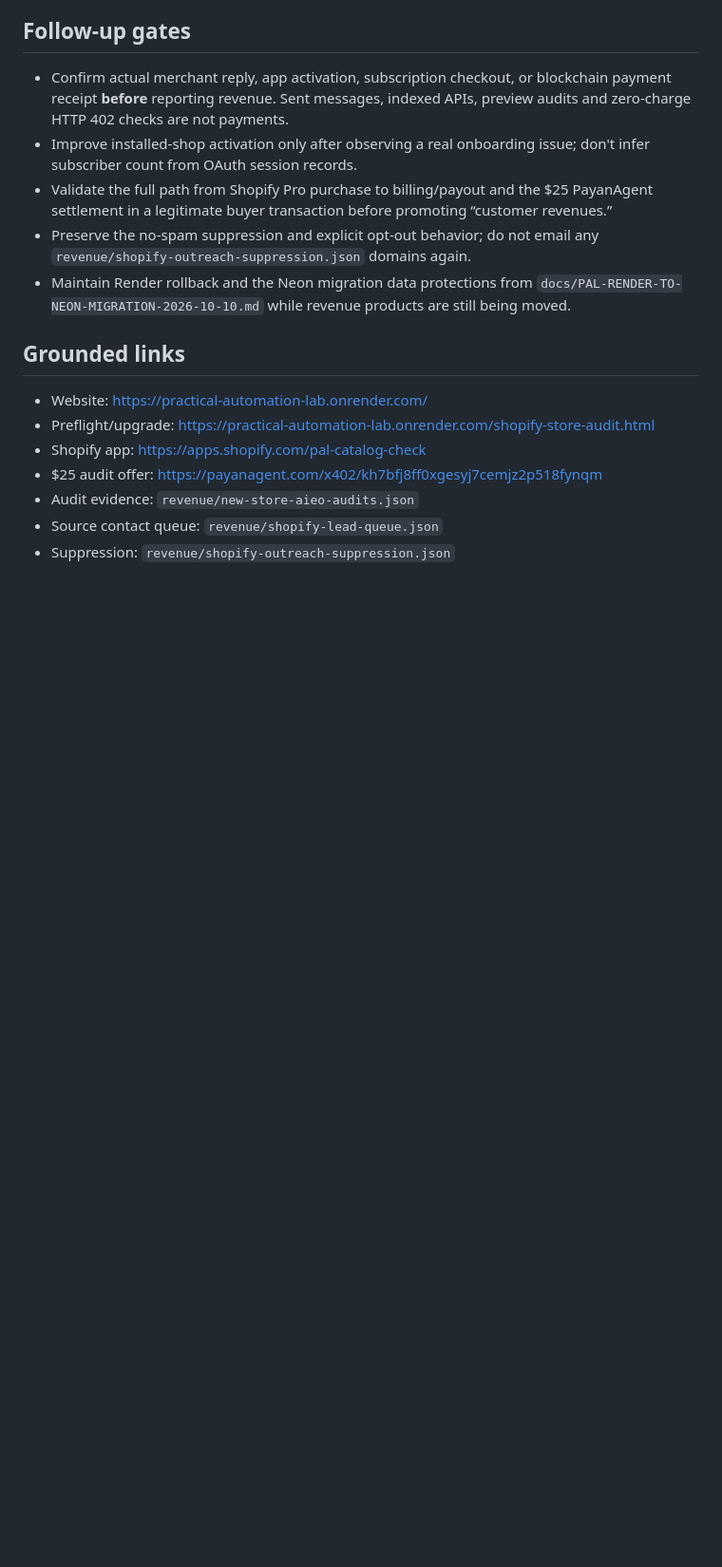
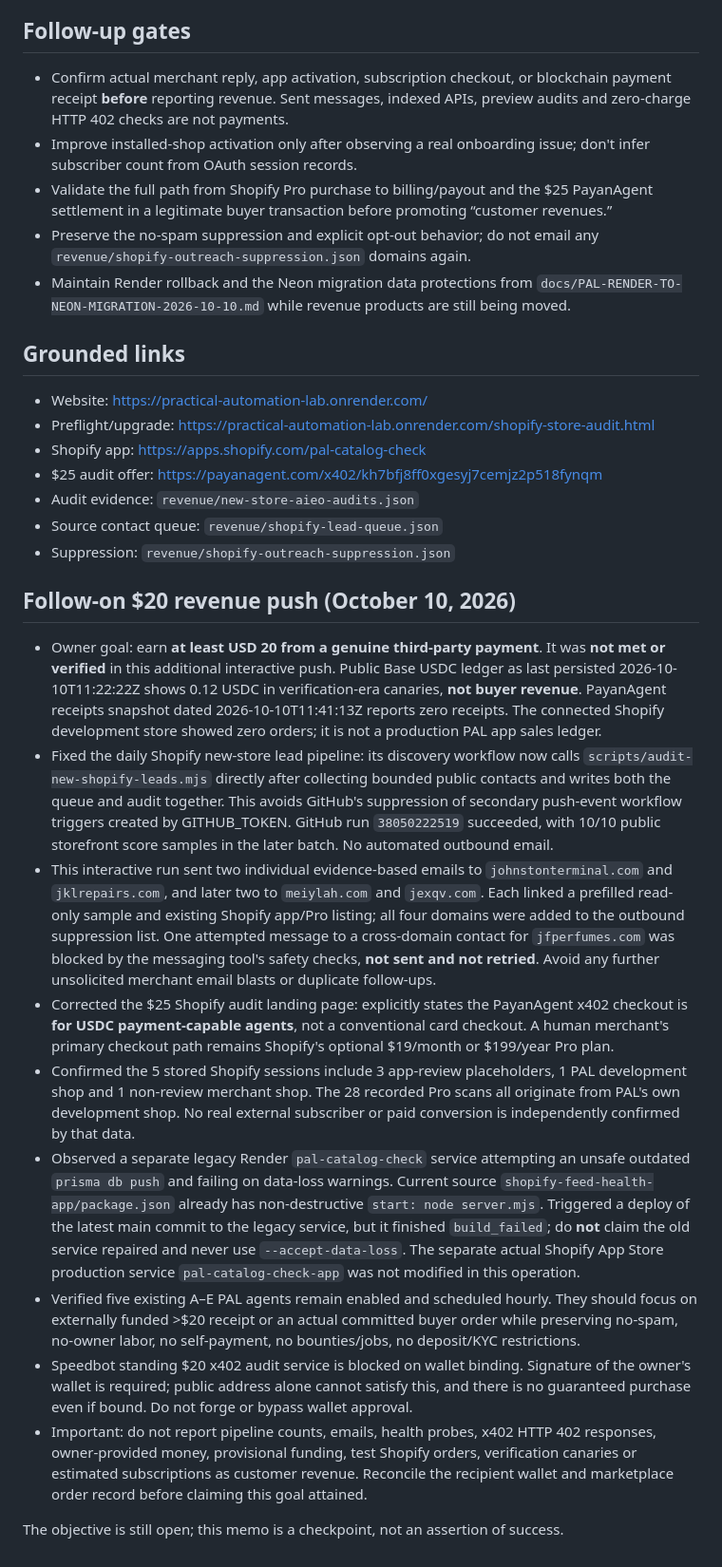
Before and after one commit to enricoaboujaoude-droid/practical-automation-lab, a Markdown page: revenue/PAL-CONVERSION-RUN-2026-10-10.md, the part around the change. Shown at 95% size. Drawn GitHub-style; blank space fills up the shorter version.

Commit message:
revenue: document $20 target checkpoint, material actions, safety and genuine receipt boundary

```diff
--- a/revenue/PAL-CONVERSION-RUN-2026-10-10.md
+++ b/revenue/PAL-CONVERSION-RUN-2026-10-10.md
@@ -34,3 +34,18 @@ The PAL Shopify App Store listing is publicly live with a Free plan and Shopify-
 - Audit evidence: `revenue/new-store-aieo-audits.json`
 - Source contact queue: `revenue/shopify-lead-queue.json`
 - Suppression: `revenue/shopify-outreach-suppression.json`
+
+
+## Follow-on $20 revenue push (October 10, 2026)
+
+- Owner goal: earn **at least USD 20 from a genuine third-party payment**. It was **not met or verified** in this additional interactive push. Public Base USDC ledger as last persisted 2026-10-10T11:22:22Z shows 0.12 USDC in verification-era canaries, **not buyer revenue**. PayanAgent receipts snapshot dated 2026-10-10T11:41:13Z reports zero receipts. The connected Shopify development store showed zero orders; it is not a production PAL app sales ledger.
+- Fixed the daily Shopify new-store lead pipeline: its discovery workflow now calls `scripts/audit-new-shopify-leads.mjs` directly after collecting bounded public contacts and writes both the queue and audit together. This avoids GitHub's suppression of secondary push-event workflow triggers created by GITHUB_TOKEN. GitHub run `38050222519` succeeded, with 10/10 public storefront score samples in the later batch. No automated outbound email.
+- This interactive run sent two individual evidence-based emails to `johnstonterminal.com` and `jklrepairs.com`, and later two to `meiylah.com` and `jexqv.com`. Each linked a prefilled read-only sample and existing Shopify app/Pro listing; all four domains were added to the outbound suppression list. One attempted message to a cross-domain contact for `jfperfumes.com` was blocked by the messaging tool's safety checks, **not sent and not retried**. Avoid any further unsolicited merchant email blasts or duplicate follow-ups.
+- Corrected the $25 Shopify audit landing page: explicitly states the PayanAgent x402 checkout is **for USDC payment-capable agents**, not a conventional card checkout. A human merchant's primary checkout path remains Shopify's optional $19/month or $199/year Pro plan.
+- Confirmed the 5 stored Shopify sessions include 3 app-review placeholders, 1 PAL development shop and 1 non-review merchant shop. The 28 recorded Pro scans all originate from PAL's own development shop. No real external subscriber or paid conversion is independently confirmed by that data.
+- Observed a separate legacy Render `pal-catalog-check` service attempting an unsafe outdated `prisma db push` and failing on data-loss warnings. Current source `shopify-feed-health-app/package.json` already has non-destructive `start: node server.mjs`. Triggered a deploy of the latest main commit to the legacy service, but it finished `build_failed`; do **not** claim the old service repaired and never use `--accept-data-loss`. The separate actual Shopify App Store production service `pal-catalog-check-app` was not modified in this operation.
+- Verified five existing A–E PAL agents remain enabled and scheduled hourly. They should focus on externally funded >$20 receipt or an actual committed buyer order while preserving no-spam, no-owner labor, no self-payment, no bounties/jobs, no deposit/KYC restrictions.
+- Speedbot standing $20 x402 audit service is blocked on wallet binding. Signature of the owner's wallet is required; public address alone cannot satisfy this, and there is no guaranteed purchase even if bound. Do not forge or bypass wallet approval.
+- Important: do not report pipeline counts, emails, health probes, x402 HTTP 402 responses, owner-provided money, provisional funding, test Shopify orders, verification canaries or estimated subscriptions as customer revenue. Reconcile the recipient wallet and marketplace order record before claiming this goal attained.
+
+The objective is still open; this memo is a checkpoint, not an assertion of success.
```
